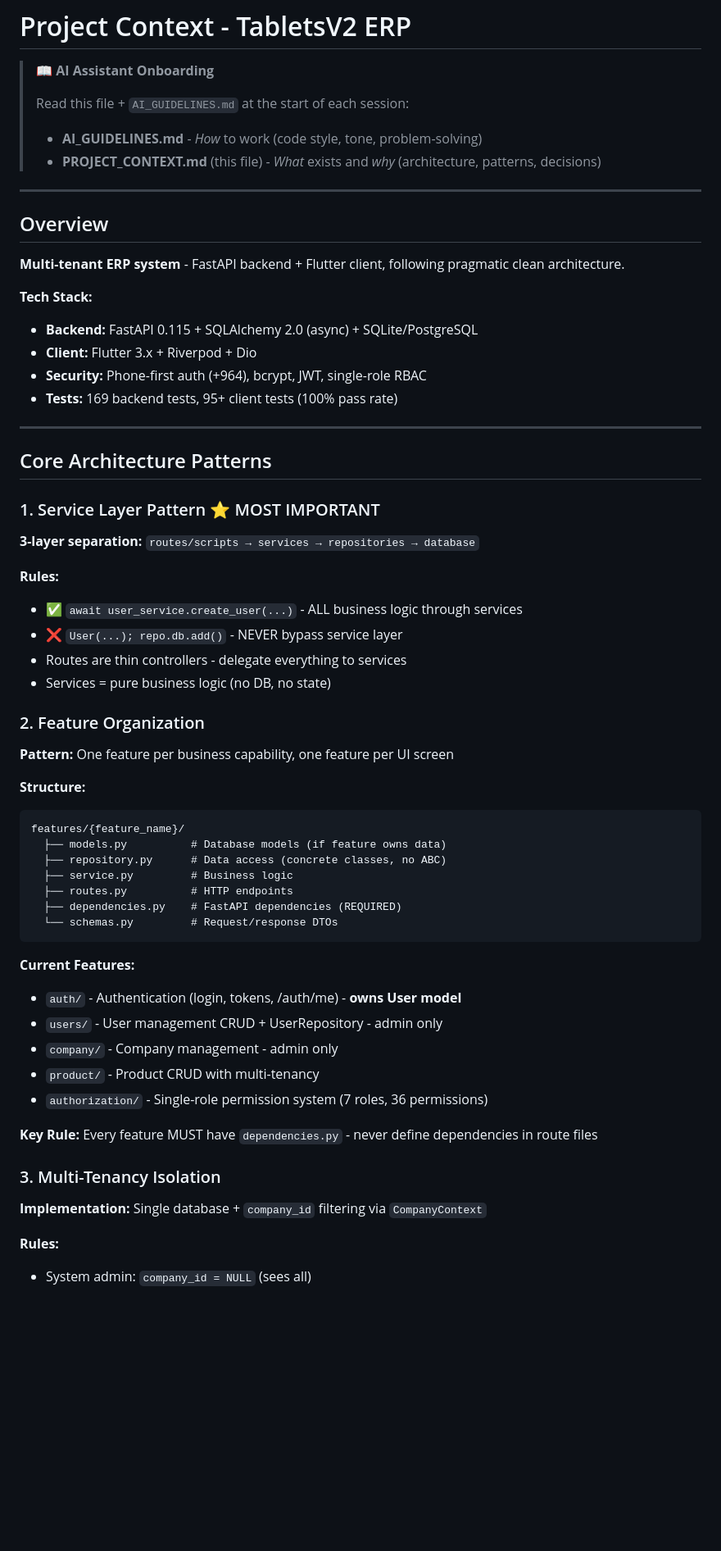
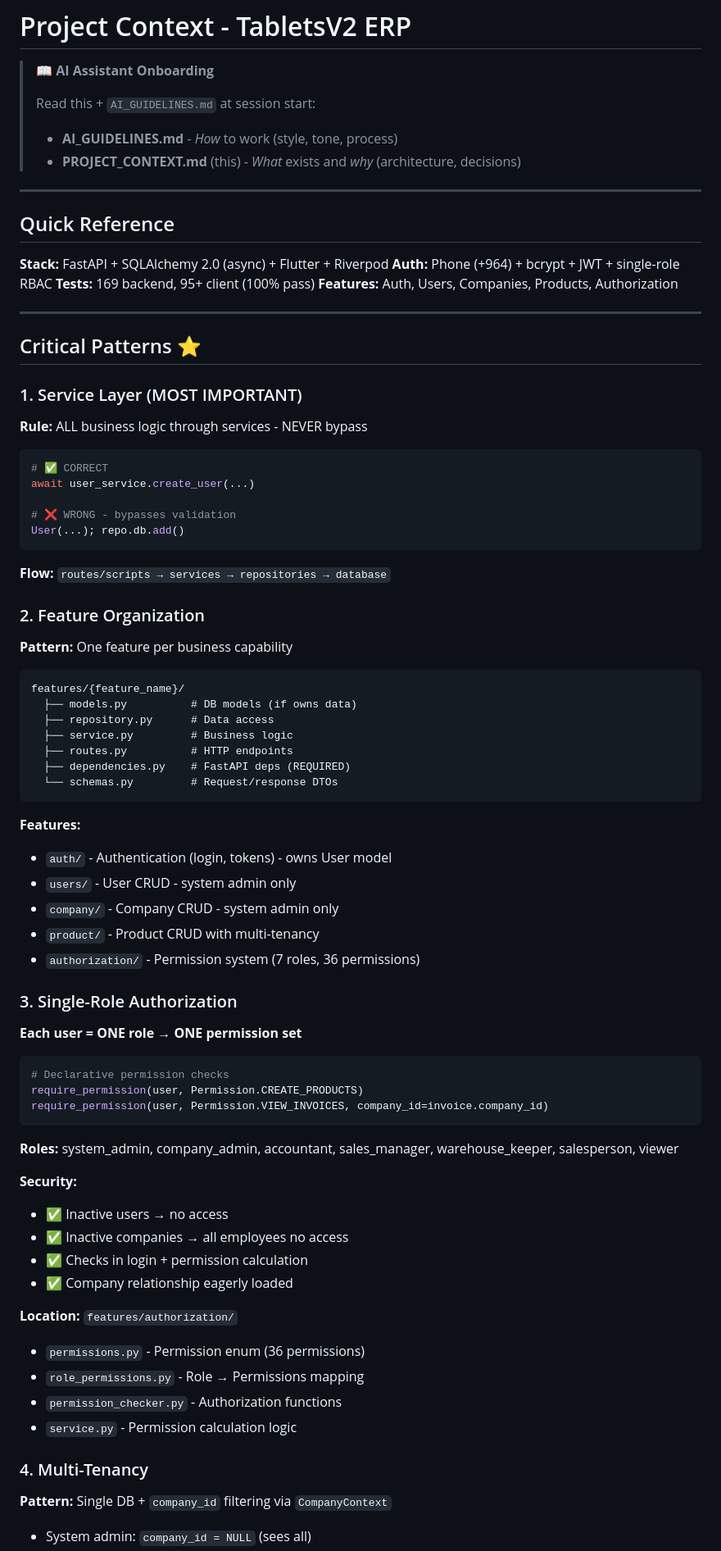
Before and after one commit to AiExpert1985/TabletsV2, a Markdown page: docs/PROJECT_CONTEXT.md, the part around one of its changes. Shown at 82% size. Drawn GitHub-style; blank space fills up the shorter version.

````diff
--- a/docs/PROJECT_CONTEXT.md
+++ b/docs/PROJECT_CONTEXT.md
@@ -2,60 +2,80 @@
 
 > **📖 AI Assistant Onboarding**
 >
-> Read this file + `AI_GUIDELINES.md` at the start of each session:
-> - **AI_GUIDELINES.md** - *How* to work (code style, tone, problem-solving)
-> - **PROJECT_CONTEXT.md** (this file) - *What* exists and *why* (architecture, patterns, decisions)
+> Read this + `AI_GUIDELINES.md` at session start:
+> - **AI_GUIDELINES.md** - *How* to work (style, tone, process)
+> - **PROJECT_CONTEXT.md** (this) - *What* exists and *why* (architecture, decisions)
 
 ---
 
-## Overview
+## Quick Reference
 
-**Multi-tenant ERP system** - FastAPI backend + Flutter client, following pragmatic clean architecture.
-
-**Tech Stack:**
-- **Backend:** FastAPI 0.115 + SQLAlchemy 2.0 (async) + SQLite/PostgreSQL
-- **Client:** Flutter 3.x + Riverpod + Dio
-- **Security:** Phone-first auth (+964), bcrypt, JWT, single-role RBAC
-- **Tests:** 169 backend tests, 95+ client tests (100% pass rate)
+**Stack:** FastAPI + SQLAlchemy 2.0 (async) + Flutter + Riverpod
+**Auth:** Phone (+964) + bcrypt + JWT + single-role RBAC
+**Tests:** 169 backend, 95+ client (100% pass)
+**Features:** Auth, Users, Companies, Products, Authorization
 
 ---
 
-## Core Architecture Patterns
+## Critical Patterns ⭐
 
-### 1. Service Layer Pattern ⭐ MOST IMPORTANT
-**3-layer separation:** `routes/scripts → services → repositories → database`
+### 1. Service Layer (MOST IMPORTANT)
+**Rule:** ALL business logic through services - NEVER bypass
 
-**Rules:**
-- ✅ `await user_service.create_user(...)` - ALL business logic through services
-- ❌ `User(...); repo.db.add()` - NEVER bypass service layer
-- Routes are thin controllers - delegate everything to services
-- Services = pure business logic (no DB, no state)
+```python
+# ✅ CORRECT
+await user_service.create_user(...)
+
+# ❌ WRONG - bypasses validation
+User(...); repo.db.add()
+```
+
+**Flow:** `routes/scripts → services → repositories → database`
 
 ### 2. Feature Organization
-**Pattern:** One feature per business capability, one feature per UI screen
+**Pattern:** One feature per business capability
 
-**Structure:**
 ```
 features/{feature_name}/
-  ├── models.py          # Database models (if feature owns data)
-  ├── repository.py      # Data access (concrete classes, no ABC)
+  ├── models.py          # DB models (if owns data)
+  ├── repository.py      # Data access
   ├── service.py         # Business logic
   ├── routes.py          # HTTP endpoints
-  ├── dependencies.py    # FastAPI dependencies (REQUIRED)
+  ├── dependencies.py    # FastAPI deps (REQUIRED)
   └── schemas.py         # Request/response DTOs
 ```
 
-**Current Features:**
-- `auth/` - Authentication (login, tokens, /auth/me) - **owns User model**
-- `users/` - User management CRUD + UserRepository - admin only
-- `company/` - Company management - admin only
+**Features:**
+- `auth/` - Authentication (login, tokens) - owns User model
+- `users/` - User CRUD - system admin only
+- `company/` - Company CRUD - system admin only
 - `product/` - Product CRUD with multi-tenancy
-- `authorization/` - Single-role permission system (7 roles, 36 permissions)
+- `authorization/` - Permission system (7 roles, 36 permissions)
 
-**Key Rule:** Every feature MUST have `dependencies.py` - never define dependencies in route files
+### 3. Single-Role Authorization
+**Each user = ONE role → ONE permission set**
 
-### 3. Multi-Tenancy Isolation
-**Implementation:** Single database + `company_id` filtering via `CompanyContext`
+```python
+# Declarative permission checks
+require_permission(user, Permission.CREATE_PRODUCTS)
+require_permission(user, Permission.VIEW_INVOICES, company_id=invoice.company_id)
+```
 
-**Rules:**
+**Roles:** system_admin, company_admin, accountant, sales_manager, warehouse_keeper, salesperson, viewer
+
+**Security:**
+- ✅ Inactive users → no access
+- ✅ Inactive companies → all employees no access
+- ✅ Checks in login + permission calculation
+- ✅ Company relationship eagerly loaded
+
+**Location:** `features/authorization/`
+- `permissions.py` - Permission enum (36 permissions)
+- `role_permissions.py` - Role → Permissions mapping
+- `permission_checker.py` - Authorization functions
+- `service.py` - Permission calculation logic
+
+### 4. Multi-Tenancy
+**Pattern:** Single DB + `company_id` filtering via `CompanyContext`
+
 - System admin: `company_id = NULL` (sees all)
````
Also changed, not shown: other parts of docs/PROJECT_CONTEXT.md (+215 -207 lines).
